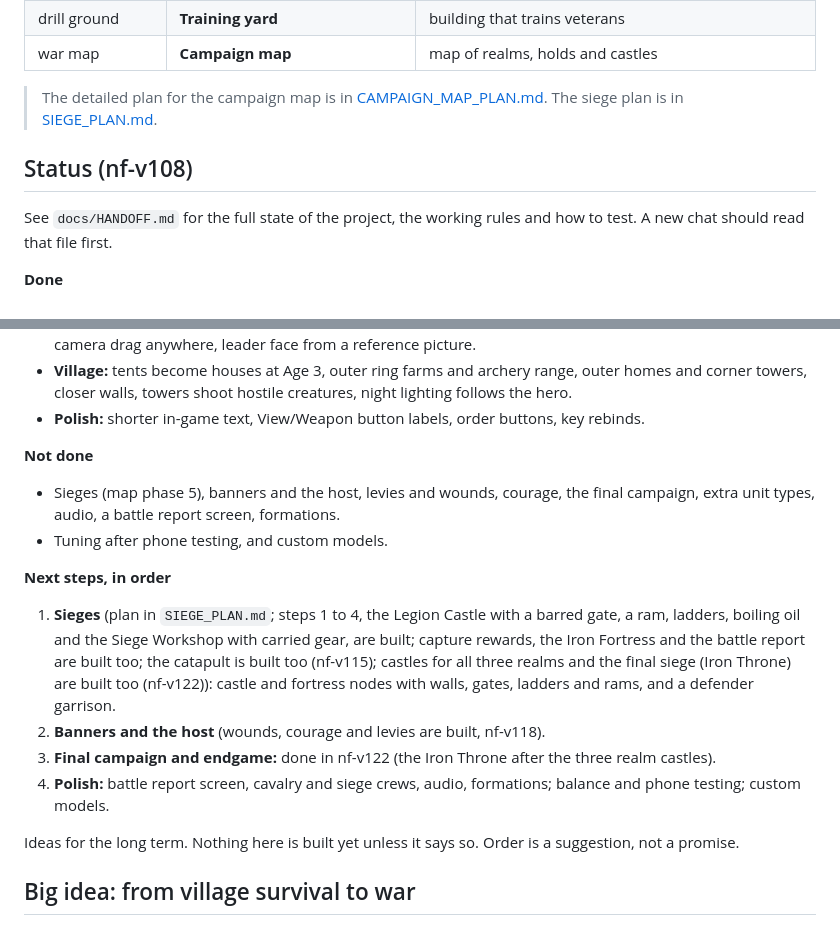
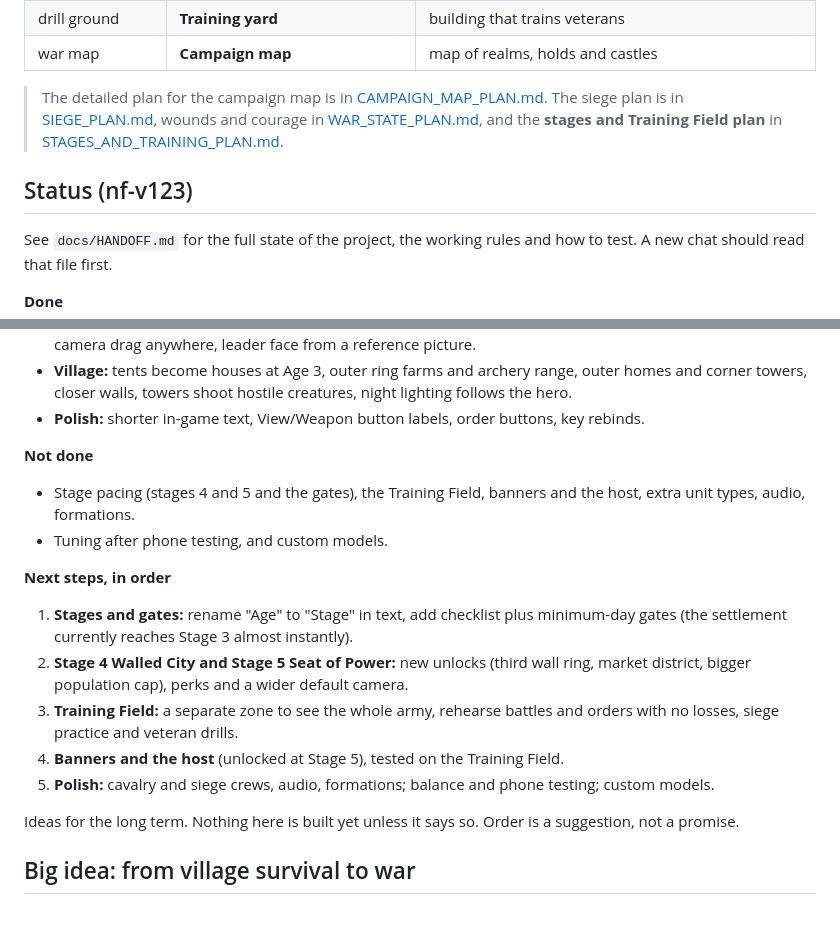
Before and after one commit to leehj825/Nightfall-Settlement, a Markdown page: docs/ROADMAP.md, 2 parts joined by grey strips. Rendered like a GitHub page.

Commit message:
Docs: stages and Training Field plan, roadmap updated
Co-Authored-By: Claude Sonnet 5.5 <noreply@anthropic.com>
Claude-Session: https://claude.ai/code/session_01JYpHDYB6pbEPzt7WG32cQH

```diff
--- a/docs/ROADMAP.md
+++ b/docs/ROADMAP.md
@@ -19,9 +19,9 @@
 | drill ground | **Training yard** | building that trains veterans |
 | war map | **Campaign map** | map of realms, holds and castles |
 
-> The detailed plan for the campaign map is in [CAMPAIGN_MAP_PLAN.md](CAMPAIGN_MAP_PLAN.md). The siege plan is in [SIEGE_PLAN.md](SIEGE_PLAN.md).
+> The detailed plan for the campaign map is in [CAMPAIGN_MAP_PLAN.md](CAMPAIGN_MAP_PLAN.md). The siege plan is in [SIEGE_PLAN.md](SIEGE_PLAN.md), wounds and courage in [WAR_STATE_PLAN.md](WAR_STATE_PLAN.md), and the **stages and Training Field plan** in [STAGES_AND_TRAINING_PLAN.md](STAGES_AND_TRAINING_PLAN.md).
 
-## Status (nf-v108)
+## Status (nf-v123)
 See `docs/HANDOFF.md` for the full state of the project, the working rules and how to test. A new chat should read that file first.
 
 **Done**
@@ -34,14 +34,15 @@ See `docs/HANDOFF.md` for the full state of the project, the working rules and h
 - **Polish:** shorter in-game text, View/Weapon button labels, order buttons, key rebinds.
 
 **Not done**
-- Sieges (map phase 5), banners and the host, levies and wounds, courage, the final campaign, extra unit types, audio, a battle report screen, formations.
+- Stage pacing (stages 4 and 5 and the gates), the Training Field, banners and the host, extra unit types, audio, formations.
 - Tuning after phone testing, and custom models.
 
 **Next steps, in order**
-1. **Sieges** (plan in `SIEGE_PLAN.md`; steps 1 to 4, the Legion Castle with a barred gate, a ram, ladders, boiling oil and the Siege Workshop with carried gear, are built; capture rewards, the Iron Fortress and the battle report are built too; the catapult is built too (nf-v115); castles for all three realms and the final siege (Iron Throne) are built too (nf-v122)): castle and fortress nodes with walls, gates, ladders and rams, and a defender garrison.
-2. **Banners and the host** (wounds, courage and levies are built, nf-v118).
-3. **Final campaign and endgame:** done in nf-v122 (the Iron Throne after the three realm castles).
-4. **Polish:** battle report screen, cavalry and siege crews, audio, formations; balance and phone testing; custom models.
+1. **Stages and gates:** rename "Age" to "Stage" in text, add checklist plus minimum-day gates (the settlement currently reaches Stage 3 almost instantly).
+2. **Stage 4 Walled City and Stage 5 Seat of Power:** new unlocks (third wall ring, market district, bigger population cap), perks and a wider default camera.
+3. **Training Field:** a separate zone to see the whole army, rehearse battles and orders with no losses, siege practice and veteran drills.
+4. **Banners and the host** (unlocked at Stage 5), tested on the Training Field.
+5. **Polish:** cavalry and siege crews, audio, formations; balance and phone testing; custom models.
 
 Ideas for the long term. Nothing here is built yet unless it says so. Order is a suggestion, not a promise.
 
```
Also changed, not shown: docs/STAGES_AND_TRAINING_PLAN.md (added, +58 -0 lines).
